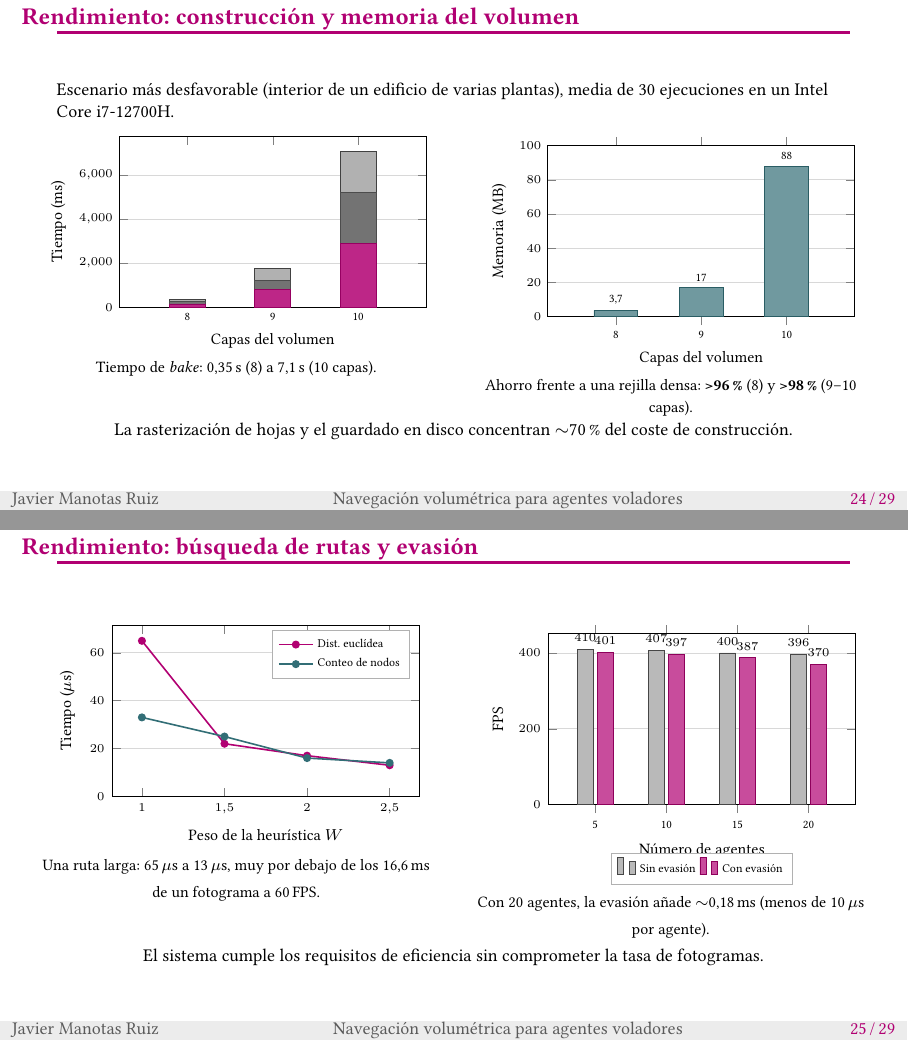
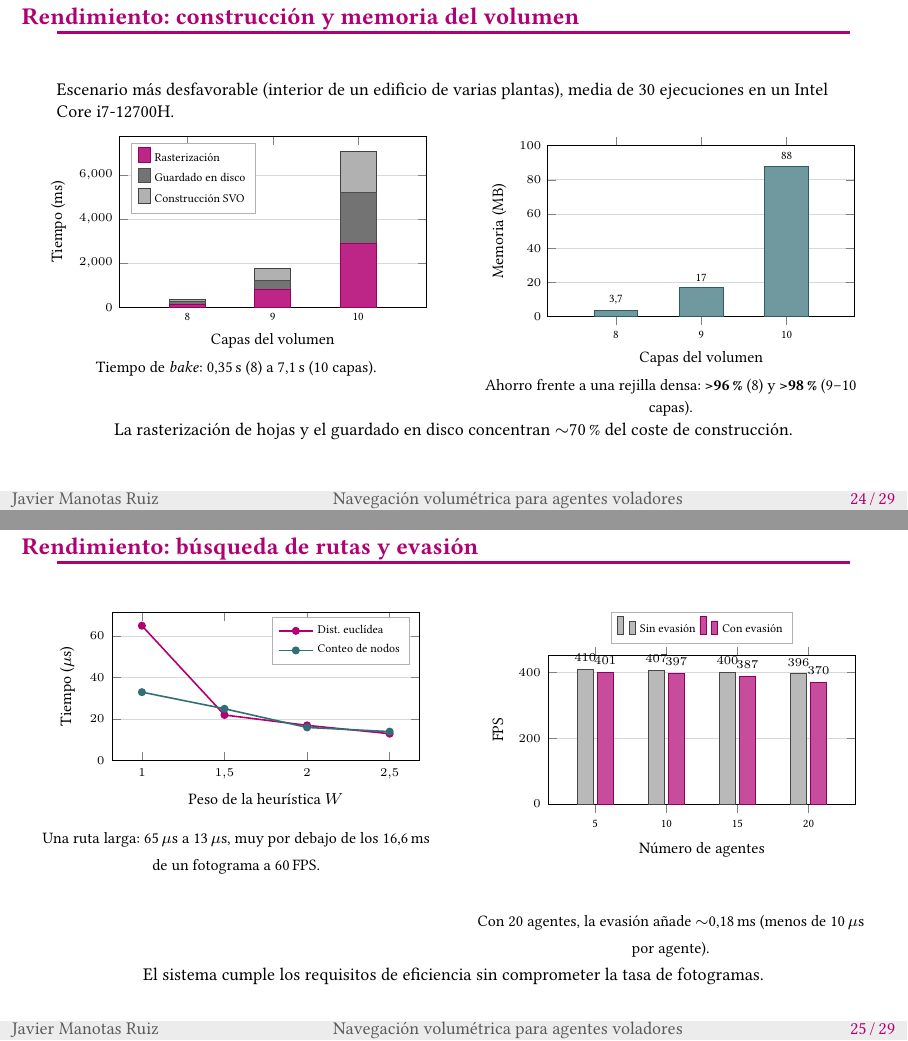
Before and after one commit to javimanotas/NavVolume, LaTeX slides (Docs/UDC/presentacion/presentacion.tex): pages 24 and 25 of 29, joined at a grey line. Compiled offline with LuaLaTeX.

Commit message:
leyendadespocieisnada

```diff
--- a/Docs/UDC/presentacion/presentacion.tex
+++ b/Docs/UDC/presentacion/presentacion.tex
@@ -783,10 +783,13 @@
             symbolic x coords={8,9,10}, xtick=data, enlarge x limits=0.4,
             ymajorgrids, grid style={udcgray!25},
             tick label style={font=\tiny}, label style={font=\scriptsize},
+            legend style={at={(0.04,0.96)}, anchor=north west, draw=udcgray!50, font=\tiny},
+            legend cell align=left,
           ]
           \addplot[fill=udcpink!85, draw=udcpink!85!black] coordinates {(8,145) (9,793) (10,2902)};
           \addplot[fill=black!55, draw=black!70] coordinates {(8,110) (9,419) (10,2305)};
           \addplot[fill=udcgray!50, draw=udcgray!65!black] coordinates {(8,97) (9,534) (10,1855)};
+          \legend{Rasterización, Guardado en disco, Construcción SVO}
         \end{axis}
       \end{tikzpicture}\\[-0.2em]
       {\scriptsize Tiempo de \textit{bake}: 0,35\,s (8) a 7,1\,s (10 capas).}
@@ -834,21 +837,21 @@
           \addplot[color=ficblue, mark options={fill=ficblue}] coordinates {(1,33) (1.5,25) (2,16) (2.5,14)};
           \legend{Dist. euclídea, Conteo de nodos}
         \end{axis}
-      \end{tikzpicture}\\[-0.2em]
+      \end{tikzpicture}\\[0.2em]
       {\scriptsize Una ruta larga: 65\,$\mu$s a 13\,$\mu$s, muy por debajo de los 16,6\,ms de un fotograma a 60\,FPS.}
     \end{column}
     \begin{column}{0.5\textwidth}
       \centering
       \begin{tikzpicture}
         \begin{axis}[
-            ybar, width=\textwidth, height=4.6cm, bar width=8pt,
+            ybar, width=\textwidth, height=4.2cm, bar width=8pt,
             ymin=0, ylabel={FPS}, xlabel={Número de agentes},
             symbolic x coords={5,10,15,20}, xtick=data, enlarge x limits=0.22,
             nodes near coords,
             every node near coord/.append style={font=\tiny,
               /pgf/number format/.cd, fixed, precision=0},
             ymajorgrids, grid style={udcgray!25},
-            legend style={at={(0.5,-0.28)}, anchor=north, legend columns=2,
+            legend style={at={(0.5,1.08)}, anchor=south, legend columns=2,
                           draw=udcgray!50, font=\tiny},
             legend cell align=left,
             tick label style={font=\tiny}, label style={font=\scriptsize},
```
Also changed, not shown: Docs/UDC/presentacion/presentacion.pdf, Docs/UDC/presentacion/presentacion.tex (4 more changed lines).
